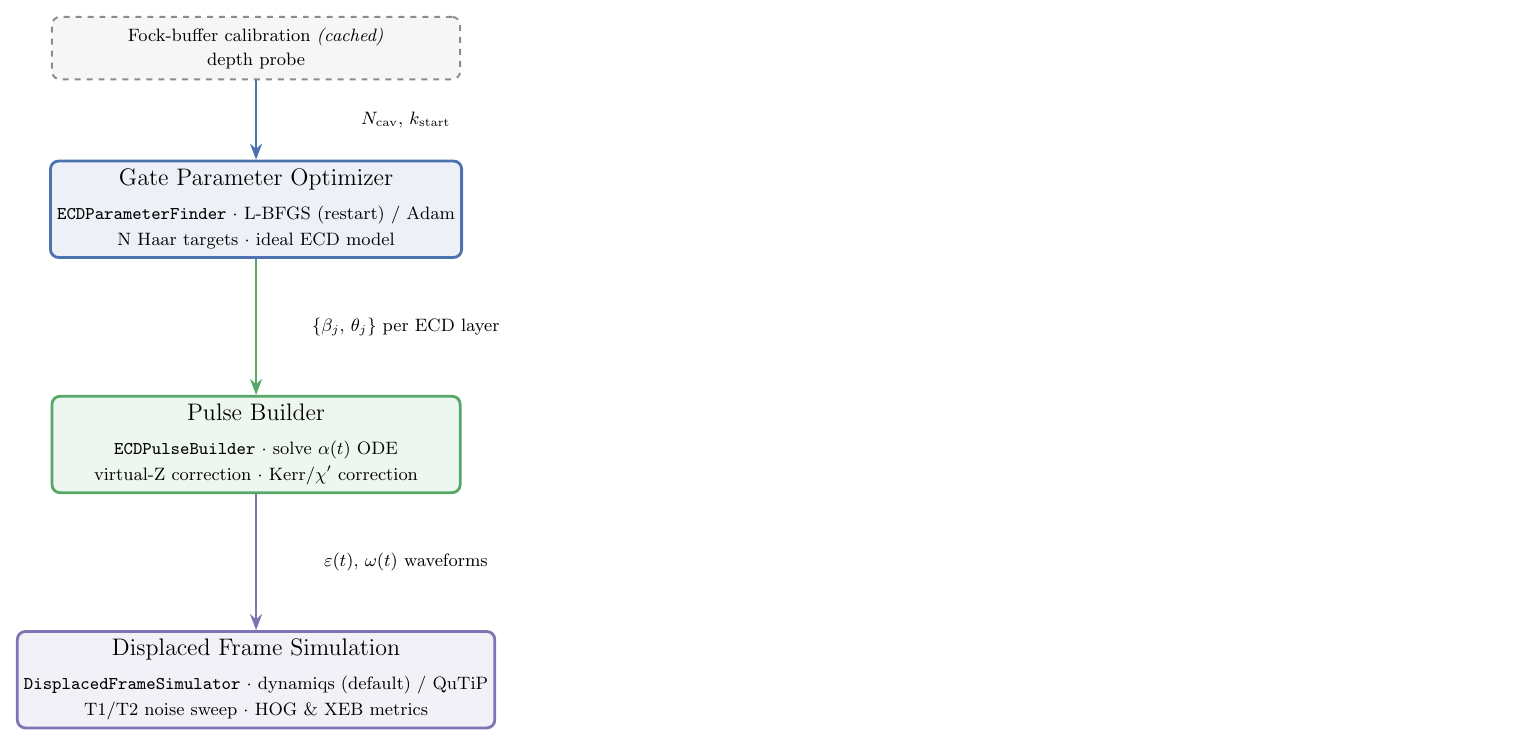
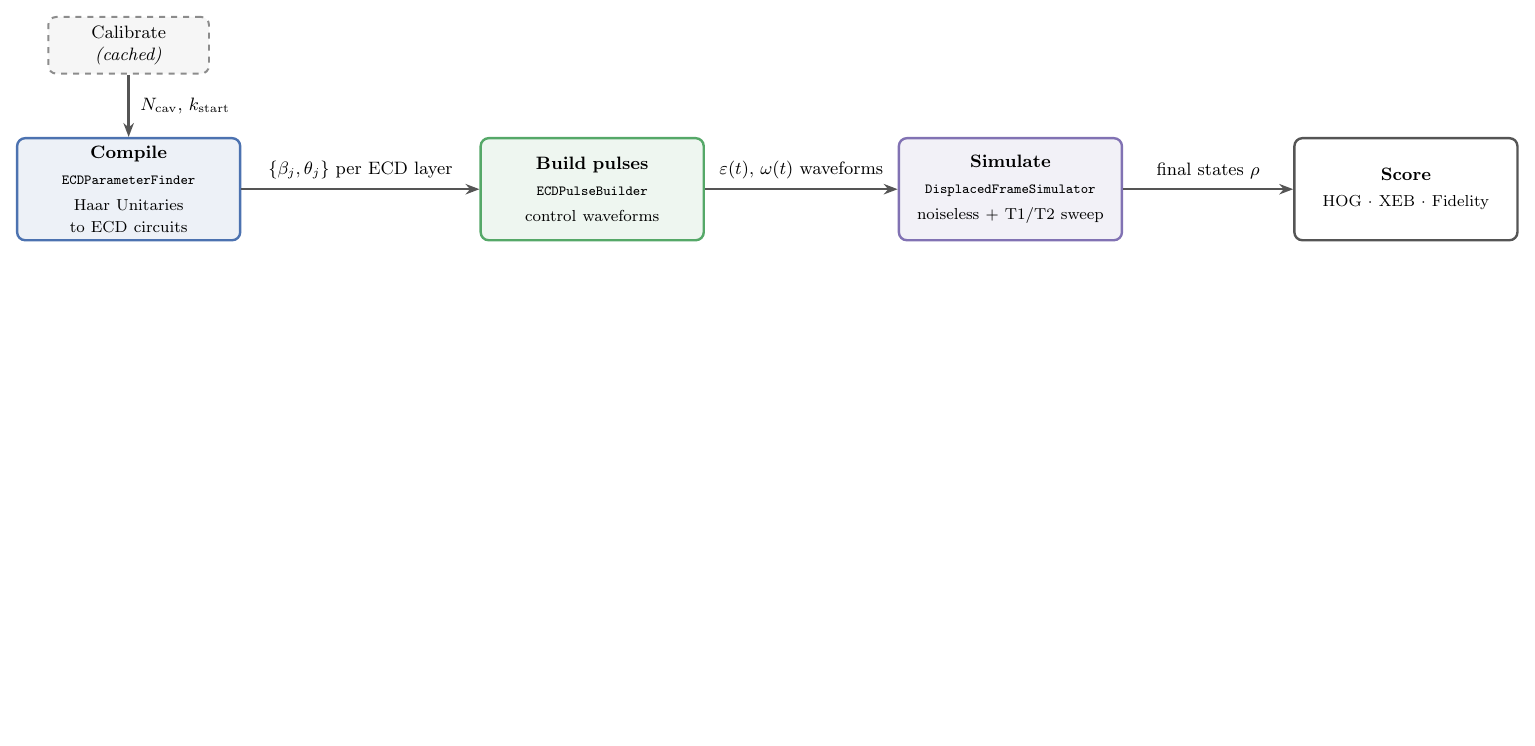
Before and after one commit to unitaryfoundation/metriq-qudits, a LaTeX figure (docs/pipeline_flow.tex): the whole page, the shorter picture padded with empty space. Compiled offline with pdfLaTeX.

Commit message:
new flow diagram

```diff
--- a/docs/pipeline_flow.tex
+++ b/docs/pipeline_flow.tex
@@ -17,55 +17,37 @@
 \begin{document}
 \begin{tikzpicture}[
     box/.style={
-        draw, rectangle, rounded corners=4pt,
-        minimum width=7.2cm, minimum height=1.7cm,
-        align=center, font=\large,
-        line width=1.4pt
+        draw, rounded corners=4pt, align=center,
+        minimum height=1.8cm, text width=3.7cm,
+        line width=1.2pt, font=\small
     },
     prep/.style={
-        draw=cGray, fill=cGray!8, dashed, rectangle, rounded corners=4pt,
-        minimum width=7.2cm, minimum height=1.1cm,
-        align=center, font=\small,
-        line width=1.0pt
+        draw=cGray, fill=cGray!8, dashed, rounded corners=4pt, align=center,
+        minimum height=1.0cm, text width=2.6cm, line width=1.0pt, font=\small
     },
-    arrow/.style={
-        ->, -{Stealth[length=8pt]},
-        line width=1.4pt
-    },
-    lbl/.style={font=\small, align=center, text width=4.4cm}
+    arrow/.style={-{Stealth[length=7pt]}, line width=1.2pt, draw=cSlate},
+    elbl/.style={font=\small, midway, above=1pt}
 ]
 
-\node[prep] (calib) {
-    Fock-buffer calibration \emph{(cached)} \\[1pt]
-    depth probe
-};
+\node[box, draw=cBlue, fill=cBlue!10] (comp)
+    {\textbf{Compile}\\[2pt]{\ttfamily\scriptsize ECDParameterFinder}\\[2pt]\footnotesize Haar Unitaries to ECD circuits};
+\node[box, draw=cGreen, fill=cGreen!10, right=4.2cm of comp] (pulse)
+    {\textbf{Build pulses}\\[2pt]{\ttfamily\scriptsize ECDPulseBuilder}\\[2pt]\footnotesize control waveforms};
+\node[box, draw=cPurple, fill=cPurple!10, right=3.4cm of pulse] (sim)
+    {\textbf{Simulate}\\[2pt]{\ttfamily\scriptsize DisplacedFrameSimulator}\\[2pt]\footnotesize noiseless + T1/T2 sweep};
+\node[box, draw=cSlate, fill=white, right=3.0cm of sim] (score)
+    {\textbf{Score}\\[2pt]\footnotesize HOG $\cdot$ XEB $\cdot$ Fidelity};
 
-\node[box, draw=cBlue, fill=cBlue!10, below=1.4cm of calib] (gate) {
-    Gate Parameter Optimizer \\[3pt]
-    \small\texttt{ECDParameterFinder} $\cdot$ L-BFGS (restart) / Adam \\[-1pt]
-    \small \Nunitaries\ Haar targets $\cdot$ ideal ECD model
-};
+\node[prep, above=1.1cm of comp] (calib) {Calibrate \emph{(cached)}};
 
-\node[box, draw=cGreen, fill=cGreen!10, below=2.4cm of gate] (pulse) {
-    Pulse Builder \\[3pt]
-    \small\texttt{ECDPulseBuilder} $\cdot$ solve $\alpha(t)$ ODE \\[-1pt]
-    \small virtual-Z correction $\cdot$ Kerr/$\chi'$ correction
-};
-
-\node[box, draw=cPurple, fill=cPurple!10, below=2.4cm of pulse] (sim) {
-    Displaced Frame Simulation \\[3pt]
-    \small\texttt{DisplacedFrameSimulator} $\cdot$ dynamiqs (default) / QuTiP \\[-1pt]
-    \small T1/T2 noise sweep $\cdot$ HOG \& XEB metrics
-};
-
-\draw[arrow, draw=cBlue] (calib.south) -- (gate.north)
-    node[midway, right=0.3cm, lbl] {$N_{\mathrm{cav}}$, $k_{\mathrm{start}}$};
-
-\draw[arrow, draw=cGreen] (gate.south) -- (pulse.north)
-    node[midway, right=0.3cm, lbl] {$\{\beta_j,\,\theta_j\}$ per ECD layer};
-
-\draw[arrow, draw=cPurple] (pulse.south) -- (sim.north)
-    node[midway, right=0.3cm, lbl] {$\varepsilon(t)$, $\omega(t)$ waveforms};
+\draw[arrow] (calib) -- (comp)
+    node[midway, right=2pt, font=\small] {$N_{\mathrm{cav}},\,k_{\mathrm{start}}$};
+\draw[arrow] (comp) -- (pulse)
+    node[elbl] {$\{\beta_j,\theta_j\}$ per ECD layer};
+\draw[arrow] (pulse) -- (sim)
+    node[elbl] {$\varepsilon(t),\,\omega(t)$ waveforms};
+\draw[arrow] (sim) -- (score)
+    node[elbl] {final states $\rho$};
 
 \end{tikzpicture}
 \end{document}
```
Also changed, not shown: docs/pipeline_flow.pdf, docs/pipeline_flow.png (deleted), docs/pipeline_flow.svg (added), docs/pipeline_flow.tex (8 more changed lines).
